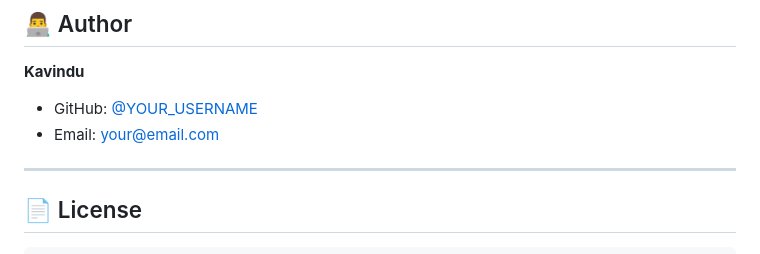
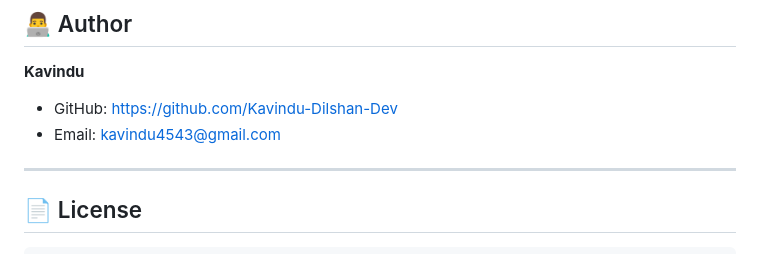
Before and after one commit to Kavindu-Dilshan-Dev/ShopEase, a Markdown page: README.md, the part around the change. Rendered like a GitHub page.

Commit message:
Update author information in README.md

```diff
--- a/README.md
+++ b/README.md
@@ -355,8 +355,8 @@ MainActivity (BottomNav)
 ## 👨‍💻 Author
 
 **Kavindu**
-- GitHub: [@YOUR_USERNAME](https://github.com/YOUR_USERNAME)
-- Email: your@email.com
+- GitHub: https://github.com/Kavindu-Dilshan-Dev
+- Email: kavindu4543@gmail.com
 
 ---
 
```
